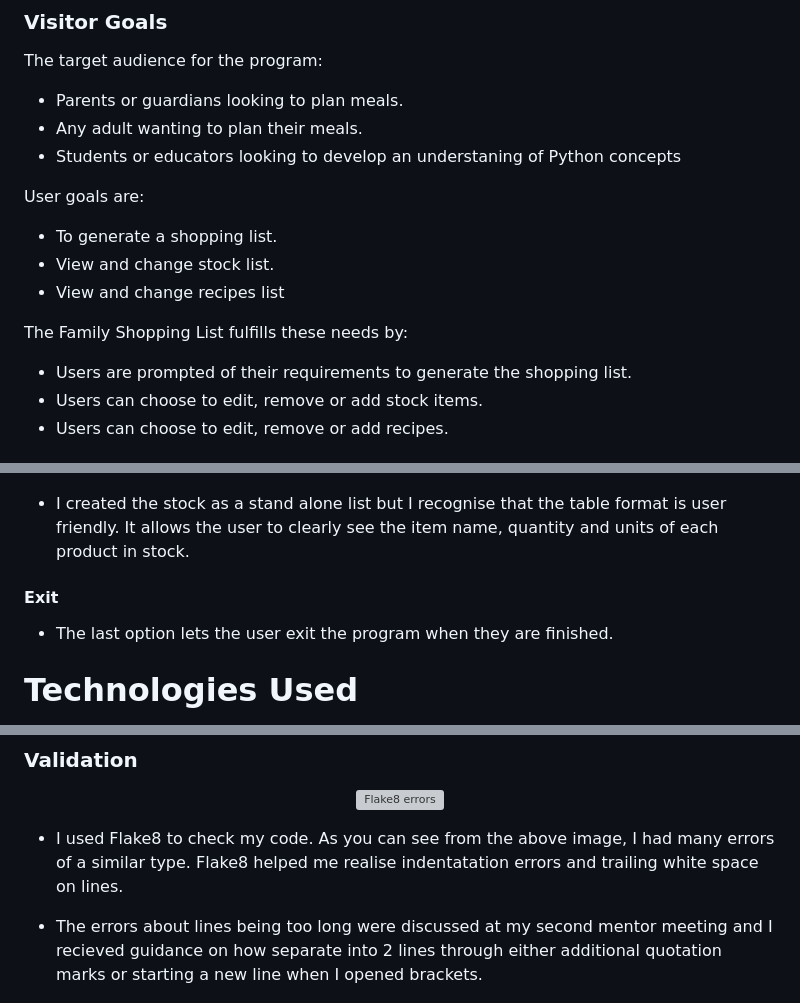
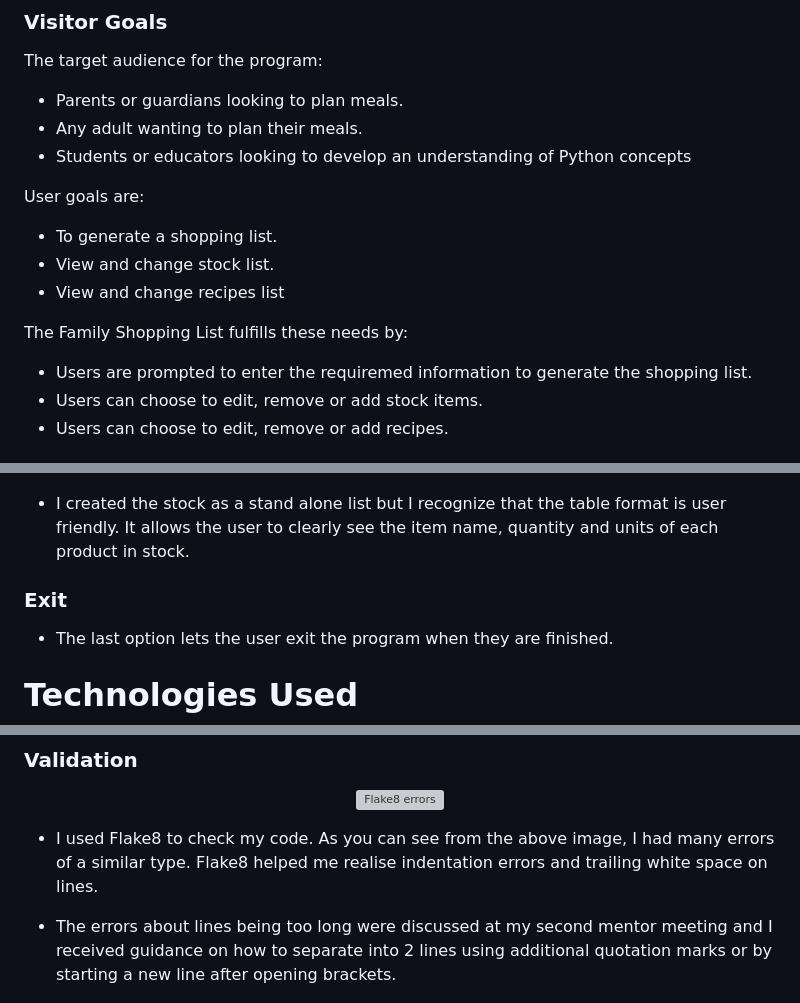
Before and after one commit to David5p/family_shopping_list, a Markdown page: README.md, 3 parts joined by grey strips. Rendered like a GitHub page; grey boxes are pictures that could not be loaded.

Commit message:
Spellcheck and read through ReadME

```diff
--- a/README.md
+++ b/README.md
@@ -127,7 +127,7 @@ The target audience for the program:
 
 - Parents or guardians looking to plan meals.
 - Any adult wanting to plan their meals.
-- Students or educators looking to develop an understaning of Python concepts
+- Students or educators looking to develop an understanding of Python concepts
 
 User goals are:
 
@@ -137,7 +137,7 @@ User goals are:
 
 The Family Shopping List fulfills these needs by:
 
-- Users are prompted of their requirements to generate the shopping list.
+- Users are prompted to enter the requiremed information to generate the shopping list.
 - Users can choose to edit, remove or add stock items.
 - Users can choose to edit, remove or add recipes.
 
@@ -261,9 +261,9 @@ The Business Goals of Family Shopping List are:
   <img src="assets/images/stock_no_table.png"alt=" Stock list as a list" />
 </p>
 
-- I created the stock as a stand alone list but I recognise that the table format is user friendly. It allows the user to clearly see the item name, quantity and units of each product in stock.
+- I created the stock as a stand alone list but I recognize that the table format is user friendly. It allows the user to clearly see the item name, quantity and units of each product in stock.
 
-#### Exit
+### Exit
 
 - The last option lets the user exit the program when they are finished.
 
@@ -306,9 +307,9 @@ The Business Goals of Family Shopping List are:
   <img src="assets/images/flake8_errors.png"alt="Flake8 errors" />
 </p>
 
-- I used Flake8 to check my code. As you can see from the above image, I had many errors of a similar type. Flake8 helped me realise indentatation errors and trailing white space on lines.
+- I used Flake8 to check my code. As you can see from the above image, I had many errors of a similar type. Flake8 helped me realise indentation errors and trailing white space on lines.
 
-- The errors about lines being too long were discussed at my second mentor meeting and I recieved guidance on how separate into 2 lines through either additional quotation marks or starting a new line when I opened brackets.
+- The errors about lines being too long were discussed at my second mentor meeting and I received guidance on how to separate into 2 lines using additional quotation marks or by starting a new line after opening brackets.
 
 <p align="center">
   <img src="assets/images/flake8_errors1.png"alt="Flake8 variable errors" />
```
Also changed, not shown: other parts of README.md (+38 -37 lines).
